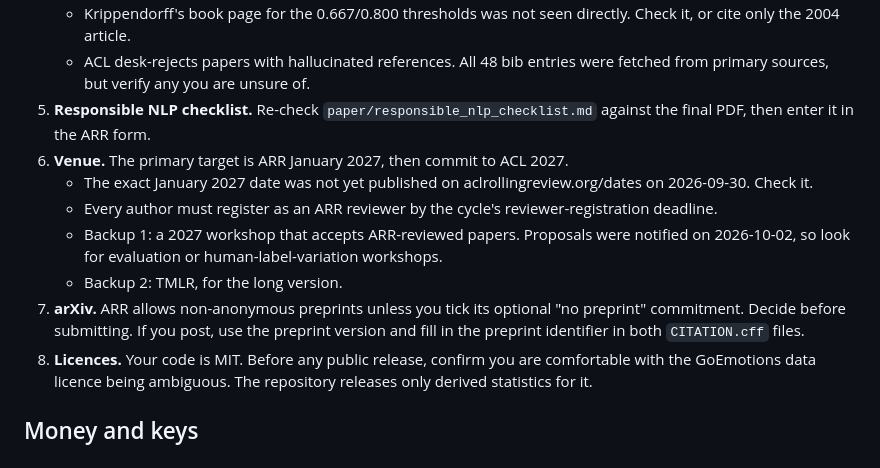
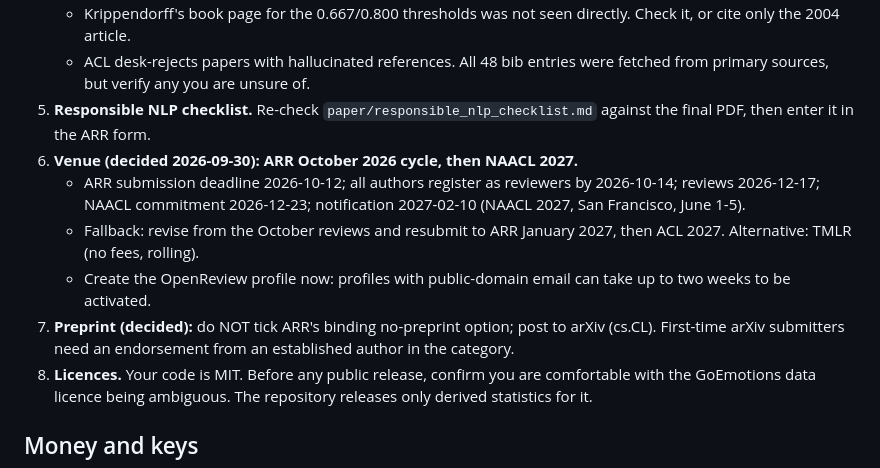
Before and after one commit to yogvidwankhede/hatexplain-label-audit, a Markdown page: AUTHOR_TODO.md, the part around the change. GitHub-like rendering.

Commit message:
TODO: record venue plan (ARR October -> NAACL 2027) and preprint decision.
Co-Authored-By: Claude Opus 5.5 <noreply@anthropic.com>

```diff
--- a/AUTHOR_TODO.md
+++ b/AUTHOR_TODO.md
@@ -34,12 +34,11 @@ Nothing below has been done on your behalf. Nothing has been pushed, published,
    - Krippendorff's book page for the 0.667/0.800 thresholds was not seen directly. Check it, or cite only the 2004 article.
    - ACL desk-rejects papers with hallucinated references. All 48 bib entries were fetched from primary sources, but verify any you are unsure of.
 5. **Responsible NLP checklist.** Re-check `paper/responsible_nlp_checklist.md` against the final PDF, then enter it in the ARR form.
-6. **Venue.** The primary target is ARR January 2027, then commit to ACL 2027.
-   - The exact January 2027 date was not yet published on aclrollingreview.org/dates on 2026-09-30. Check it.
-   - Every author must register as an ARR reviewer by the cycle's reviewer-registration deadline.
-   - Backup 1: a 2027 workshop that accepts ARR-reviewed papers. Proposals were notified on 2026-10-02, so look for evaluation or human-label-variation workshops.
-   - Backup 2: TMLR, for the long version.
-7. **arXiv.** ARR allows non-anonymous preprints unless you tick its optional "no preprint" commitment. Decide before submitting. If you post, use the preprint version and fill in the preprint identifier in both `CITATION.cff` files.
+6. **Venue (decided 2026-09-30): ARR October 2026 cycle, then NAACL 2027.**
+   - ARR submission deadline 2026-10-12; all authors register as reviewers by 2026-10-14; reviews 2026-12-17; NAACL commitment 2026-12-23; notification 2027-02-10 (NAACL 2027, San Francisco, June 1-5).
+   - Fallback: revise from the October reviews and resubmit to ARR January 2027, then ACL 2027. Alternative: TMLR (no fees, rolling).
+   - Create the OpenReview profile now: profiles with public-domain email can take up to two weeks to be activated.
+7. **Preprint (decided):** do NOT tick ARR's binding no-preprint option; post to arXiv (cs.CL). First-time arXiv submitters need an endorsement from an established author in the category.
 8. **Licences.** Your code is MIT. Before any public release, confirm you are comfortable with the GoEmotions data licence being ambiguous. The repository releases only derived statistics for it.
 
 ## Money and keys
```
